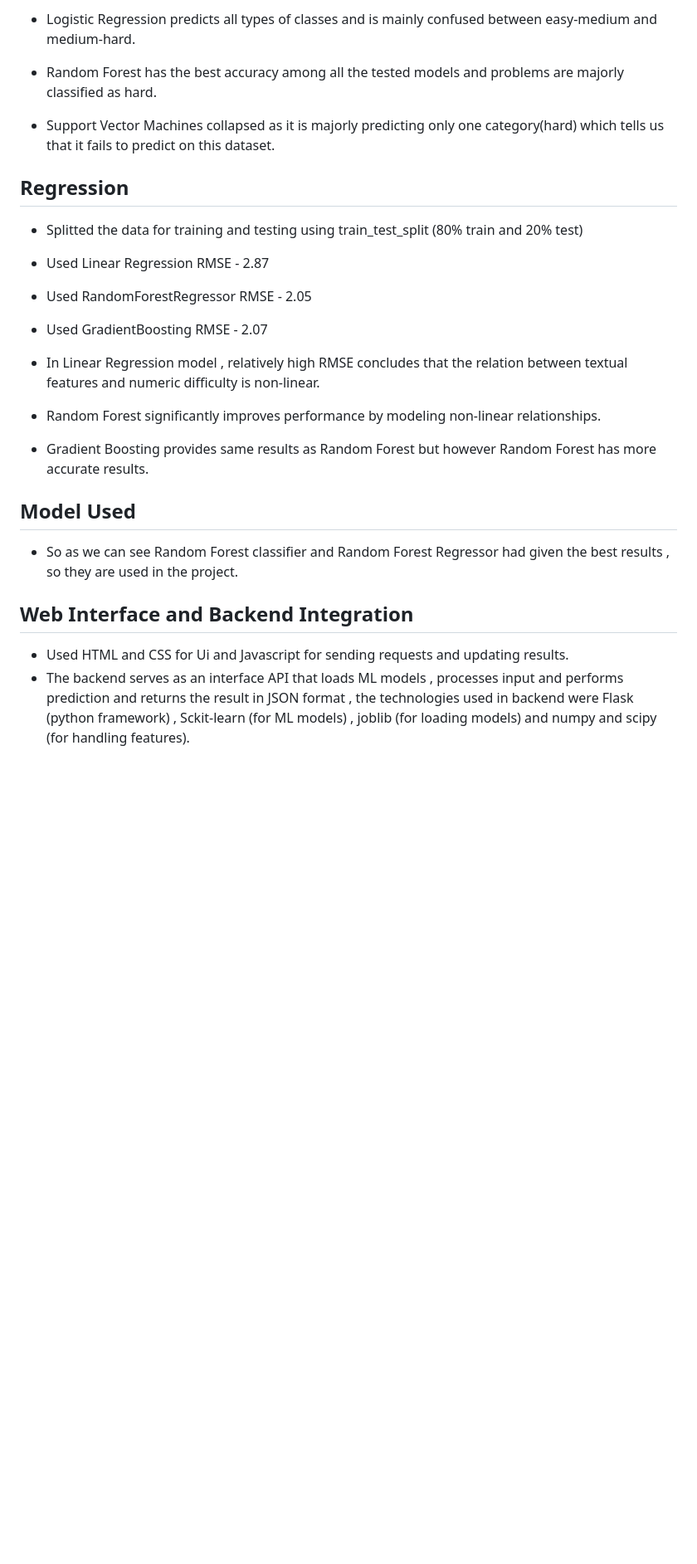
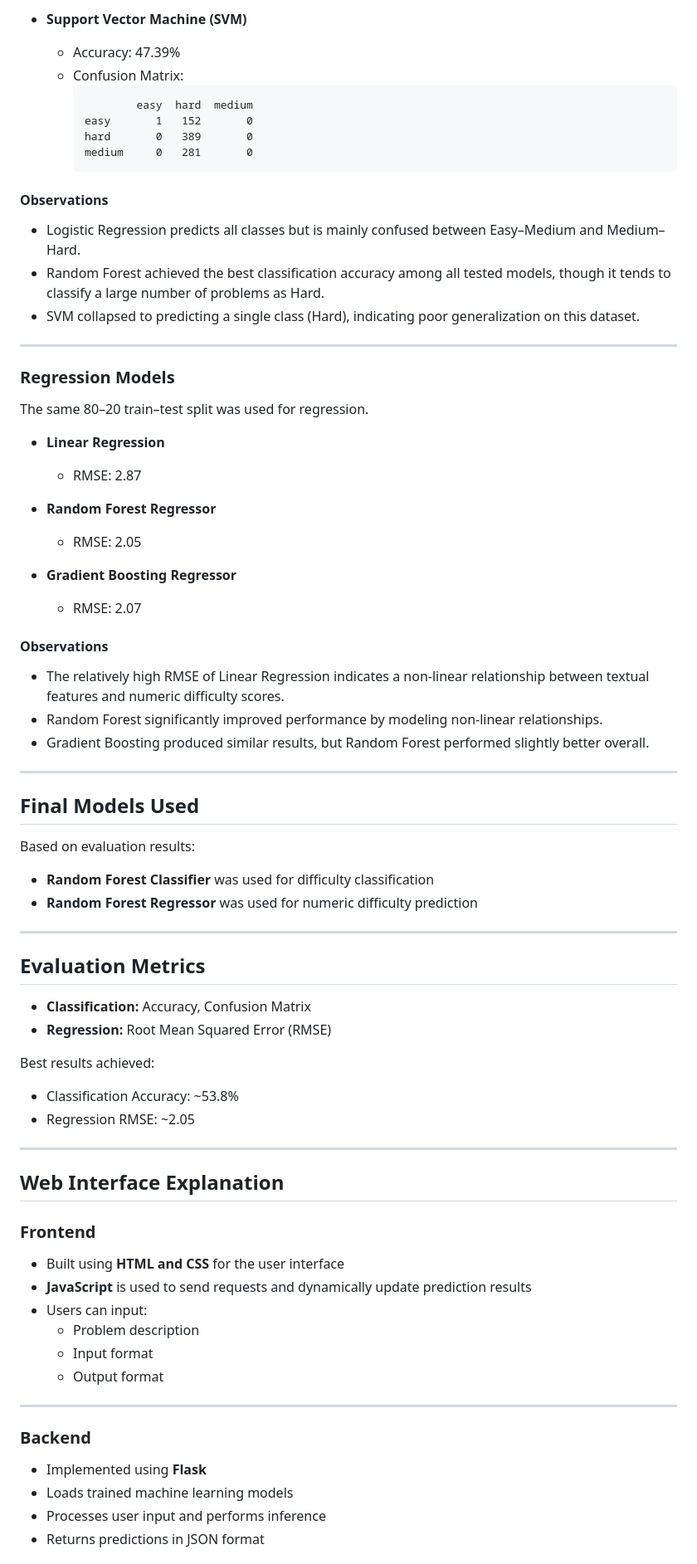
Before and after one commit to VEDxyz7/AutoJudge, a Markdown page: README.md, the part around one of its changes. Shown at 83% size. Drawn GitHub-style; blank space fills up the shorter version.

````diff
--- a/README.md
+++ b/README.md
@@ -56,30 +65,72 @@ medium     0   281       0
 
-- Logistic Regression predicts all types of classes and is mainly confused between easy-medium and medium-hard.
-- Random Forest has the best accuracy among all the tested models and problems are majorly classified as hard.
-- Support Vector Machines collapsed as it is majorly predicting only one category(hard) which tells us that it fails to predict on this dataset.
+- **Support Vector Machine (SVM)**
+  - Accuracy: 47.39%
+  - Confusion Matrix:
+    ```
+            easy  hard  medium
+    easy       1   152       0
+    hard       0   389       0
+    medium     0   281       0
+    ```
 
-## Regression
+#### Observations
+- Logistic Regression predicts all classes but is mainly confused between Easy–Medium and Medium–Hard.
+- Random Forest achieved the best classification accuracy among all tested models, though it tends to classify a large number of problems as Hard.
+- SVM collapsed to predicting a single class (Hard), indicating poor generalization on this dataset.
 
-- Splitted the data for training and testing using train_test_split (80% train and 20% test)
+---
 
-- Used Linear Regression
-RMSE - 2.87
+### Regression Models
+The same 80–20 train–test split was used for regression.
 
-- Used RandomForestRegressor
-RMSE - 2.05
+- **Linear Regression**
+  - RMSE: 2.87
 
-- Used GradientBoosting
-RMSE - 2.07
+- **Random Forest Regressor**
+  - RMSE: 2.05
 
-- In Linear Regression model , relatively high RMSE concludes that the relation between textual features and numeric difficulty is non-linear.
-- Random Forest significantly improves performance by modeling non-linear relationships.
-- Gradient Boosting provides same results as Random Forest but however Random Forest has more accurate results.
+- **Gradient Boosting Regressor**
+  - RMSE: 2.07
 
-## Model Used
+#### Observations
+- The relatively high RMSE of Linear Regression indicates a non-linear relationship between textual features and numeric difficulty scores.
+- Random Forest significantly improved performance by modeling non-linear relationships.
+- Gradient Boosting produced similar results, but Random Forest performed slightly better overall.
 
-- So as we can see Random Forest classifier and Random Forest Regressor had given the best results , so they are used in the project.
+---
 
-## Web Interface and Backend Integration
+## Final Models Used
+Based on evaluation results:
+- **Random Forest Classifier** was used for difficulty classification
+- **Random Forest Regressor** was used for numeric difficulty prediction
 
-- Used HTML and CSS for Ui and Javascript for sending requests and updating results.
-- The backend serves as an interface API that loads ML models , processes input and performs prediction and returns the result in JSON format , the technologies used in backend were Flask (python framework) , Sckit-learn (for ML models) , joblib (for loading models) and numpy and scipy (for handling features).
+---
+
+## Evaluation Metrics
+- **Classification:** Accuracy, Confusion Matrix
+- **Regression:** Root Mean Squared Error (RMSE)
+
+Best results achieved:
+- Classification Accuracy: ~53.8%
+- Regression RMSE: ~2.05
+
+---
+
+## Web Interface Explanation
+
+### Frontend
+- Built using **HTML and CSS** for the user interface
+- **JavaScript** is used to send requests and dynamically update prediction results
+- Users can input:
+  - Problem description
+  - Input format
+  - Output format
+
+---
+
+### Backend
+- Implemented using **Flask**
+- Loads trained machine learning models
+- Processes user input and performs inference
+- Returns predictions in JSON format
+
````
Also changed, not shown: other parts of README.md (+87 -37 lines).
